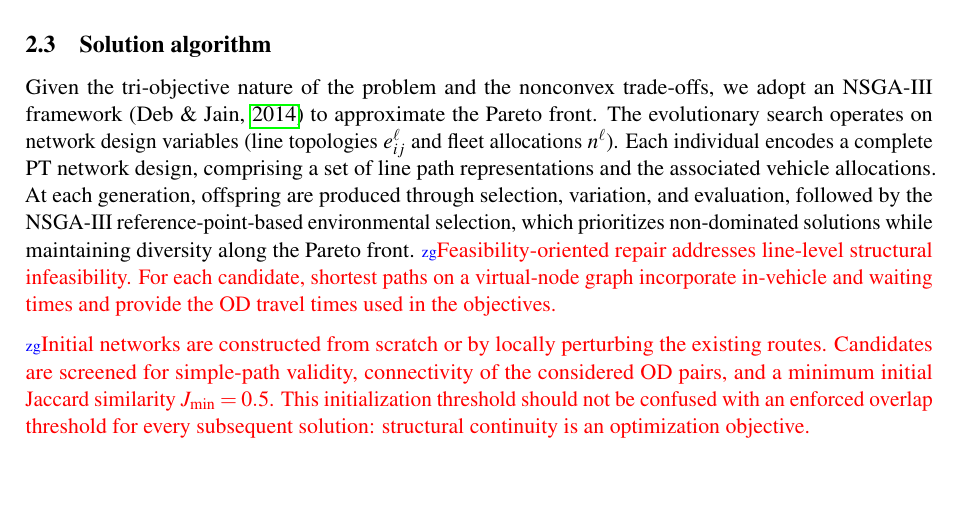
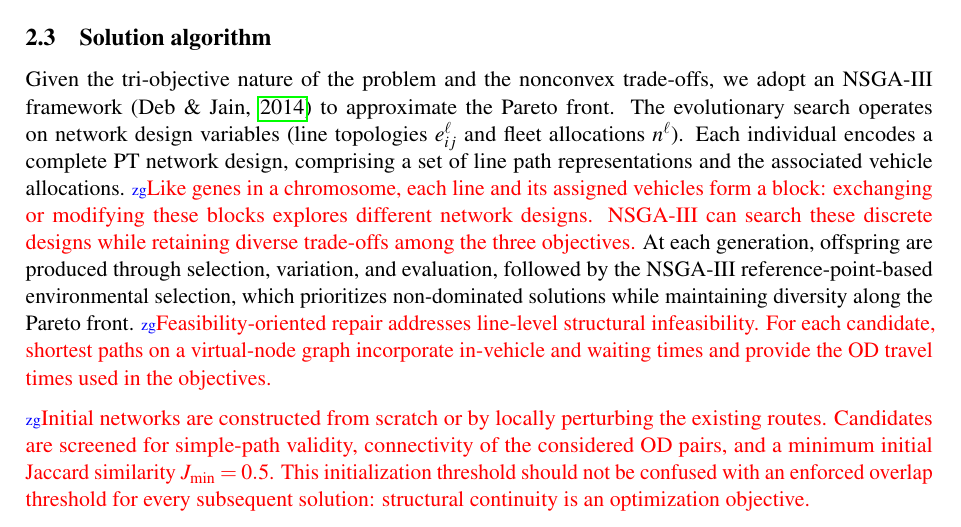
Before and after one commit to zihao-guo/P2-5_CASPT_paper, a LaTeX document (main.tex): part of page 4 of 9 before the commit and part of page 4 of 10 after it, cut so that both start at the same text, the shorter picture padded with empty space. Compiled offline with pdfLaTeX.

Commit message:
Explain NSGA-III network encoding

```diff
--- a/main.tex
+++ b/main.tex
@@ -186,7 +186,7 @@ e_{ij}^\ell+e_{ji}^\ell&\le y^\ell, & y^\ell\le n^\ell&\le \bar n y^\ell,\quad \
 \rev{zg}{}{Passenger routes are not independent network-design variables. For a fixed design, the virtual graph contains line-specific nodes and arcs for travel, access and transfers; waiting time depends on the vehicle allocation. Shortest-path calculations yield the travel time of each OD pair. The model assumes uncongested passenger assignment: it does not model crowding or passenger-flow-dependent travel times.}
 
 \subsection{Solution algorithm}
-Given the tri-objective nature of the problem and the nonconvex trade-offs, we adopt an NSGA-III framework~\citep{deb2014nsga3} to approximate the Pareto front. The evolutionary search operates on network design variables (line topologies $e_{ij}^\ell$ and fleet allocations $n^\ell$). Each individual encodes a complete PT network design, comprising a set of line path representations and the associated vehicle allocations. At each generation, offspring are produced through selection, variation, and evaluation, followed by the NSGA-III reference-point-based environmental selection, which prioritizes non-dominated solutions while maintaining diversity along the Pareto front. \rev{zg}{}{Feasibility-oriented repair addresses line-level structural infeasibility. For each candidate, shortest paths on a virtual-node graph incorporate in-vehicle and waiting times and provide the OD travel times used in the objectives.}
+Given the tri-objective nature of the problem and the nonconvex trade-offs, we adopt an NSGA-III framework~\citep{deb2014nsga3} to approximate the Pareto front. The evolutionary search operates on network design variables (line topologies $e_{ij}^\ell$ and fleet allocations $n^\ell$). Each individual encodes a complete PT network design, comprising a set of line path representations and the associated vehicle allocations. \rev{zg}{}{Like genes in a chromosome, each line and its assigned vehicles form a block: exchanging or modifying these blocks explores different network designs. NSGA-III can search these discrete designs while retaining diverse trade-offs among the three objectives.} At each generation, offspring are produced through selection, variation, and evaluation, followed by the NSGA-III reference-point-based environmental selection, which prioritizes non-dominated solutions while maintaining diversity along the Pareto front. \rev{zg}{}{Feasibility-oriented repair addresses line-level structural infeasibility. For each candidate, shortest paths on a virtual-node graph incorporate in-vehicle and waiting times and provide the OD travel times used in the objectives.}
 
 
 \rev{zg}{}{Initial networks are constructed from scratch or by locally perturbing the existing routes. Candidates are screened for simple-path validity, connectivity of the considered OD pairs, and a minimum initial Jaccard similarity $J_{\min}=0.5$. This initialization threshold should not be confused with an enforced overlap threshold for every subsequent solution: structural continuity is an optimization objective.}
```
Also changed, not shown: main.pdf, submission.pdf.
